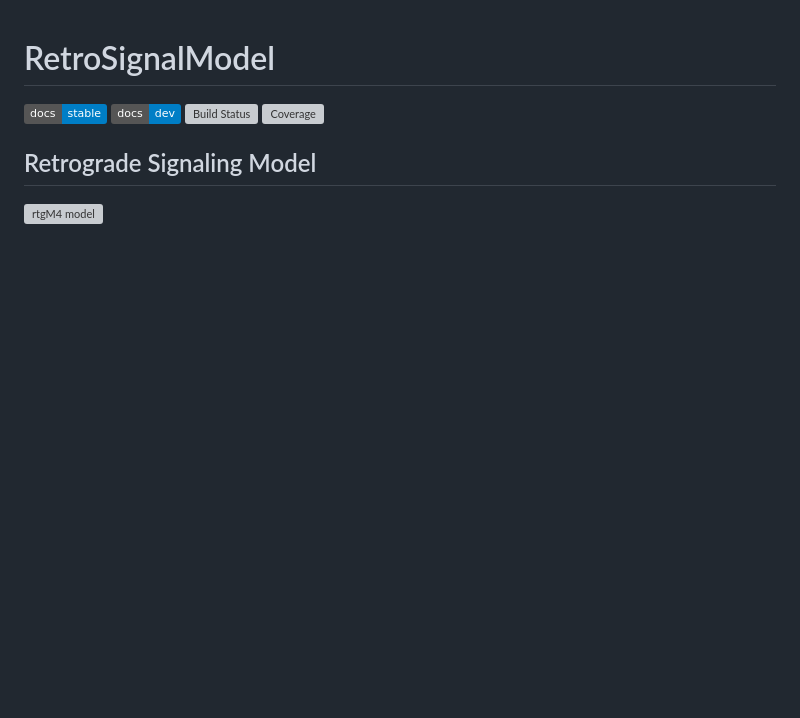
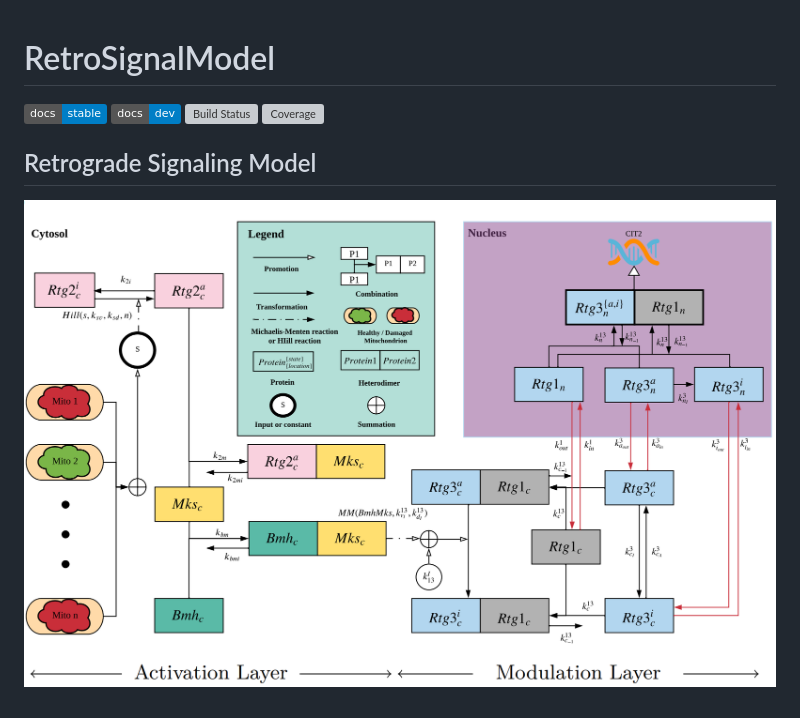
Before and after one commit to stevengogogo/RetroSignalModel.jl, a Markdown page: README.md, the part around the change. Rendered like a GitHub page; pictures changed too: docs/img/RTG_scheme.png (added); badges without logos; blank space fills up the shorter version; grey boxes are pictures that could not be loaded.

```diff
--- a/README.md
+++ b/README.md
@@ -8,4 +8,4 @@
 
 ## Retrograde Signaling Model
 
-![rtgM4 model](test/fig/rtgM4.svg)
+![rtgM4 model](docs/img/RTG_scheme.png)
```
Also changed, not shown: 4 other files.
